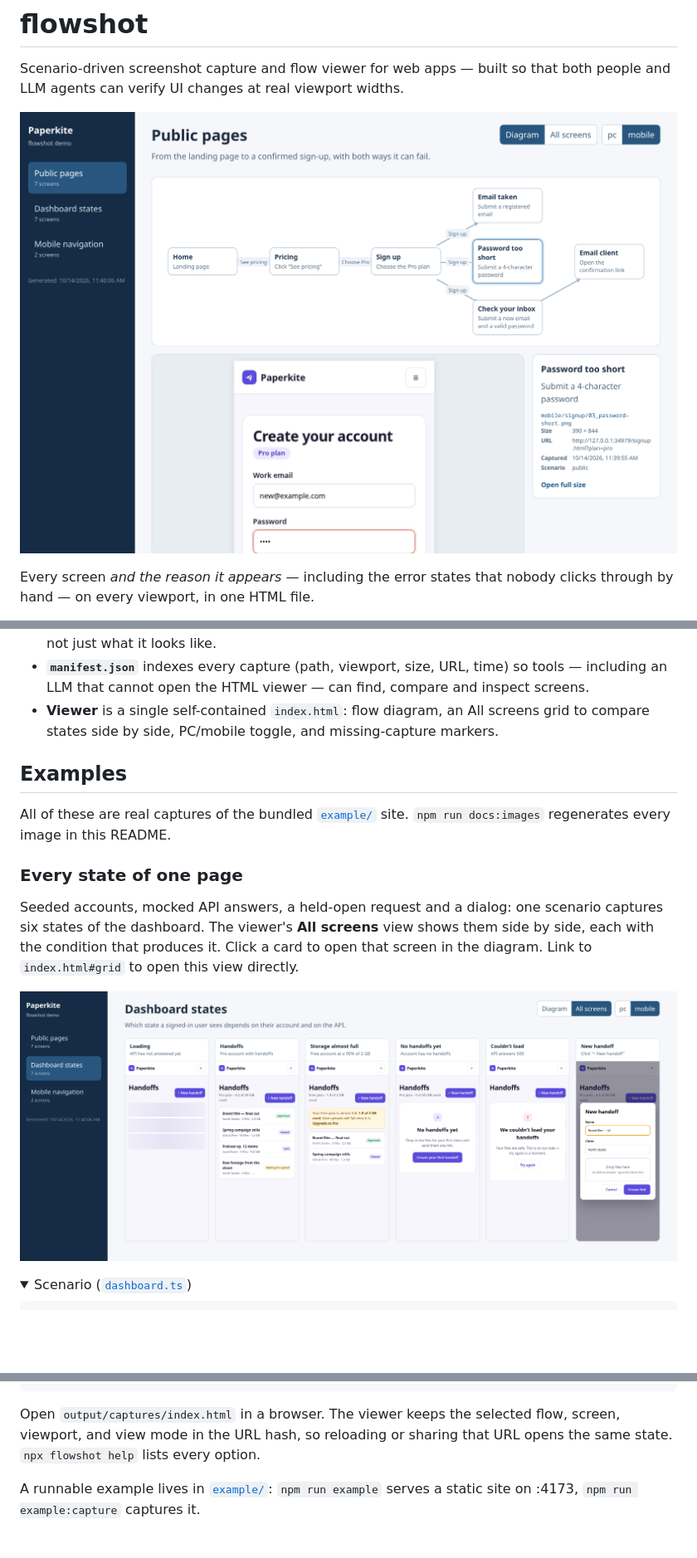
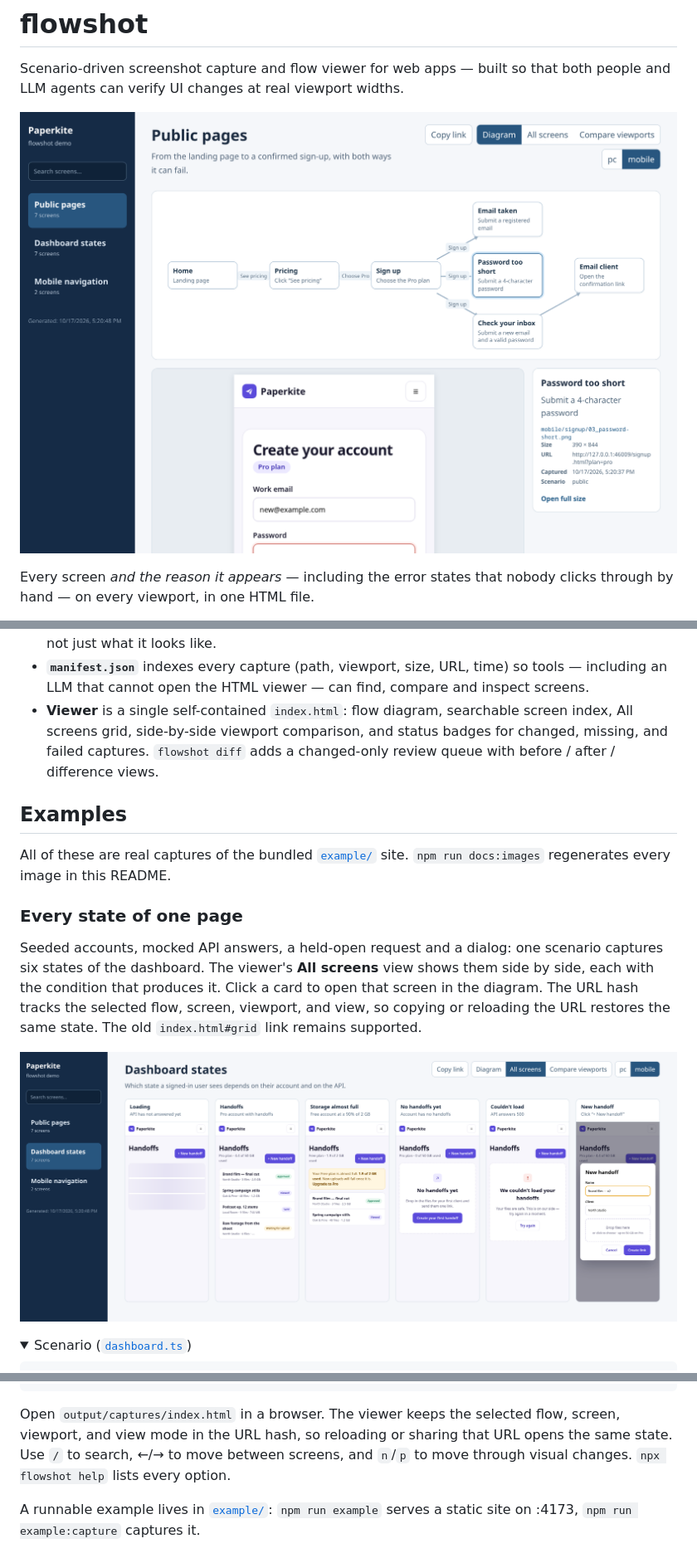
Before and after one commit to Keyhole-Koro/flowshot, a Markdown page: README.md, 3 parts joined by grey strips. Shown at 83% size. GitHub-like rendering; pictures changed too: docs/states.png, docs/viewer.png; folded sections open; blank space fills up the shorter version.

Commit message:
feat(viewer): add visual review workflow

```diff
--- a/README.md
+++ b/README.md
@@ -39,9 +39,10 @@ fictional product, Paperkite — and are regenerated by `npm run docs:images`.
 - **`manifest.json`** indexes every capture (path, viewport, size, URL, time)
   so tools — including an LLM that cannot open the HTML viewer — can find,
   compare and inspect screens.
-- **Viewer** is a single self-contained `index.html`: flow diagram, an
-  All screens grid to compare states side by side, PC/mobile toggle, and
-  missing-capture markers.
+- **Viewer** is a single self-contained `index.html`: flow diagram, searchable
+  screen index, All screens grid, side-by-side viewport comparison, and status
+  badges for changed, missing, and failed captures. `flowshot diff` adds a
+  changed-only review queue with before / after / difference views.
 
 ## Examples
 
@@ -53,8 +54,9 @@ All of these are real captures of the bundled [`example/`](example/) site.
 Seeded accounts, mocked API answers, a held-open request and a dialog: one
 scenario captures six states of the dashboard. The viewer's **All screens**
 view shows them side by side, each with the condition that produces it. Click
-a card to open that screen in the diagram. Link to `index.html#grid` to open
-this view directly.
+a card to open that screen in the diagram. The URL hash tracks the selected
+flow, screen, viewport, and view, so copying or reloading the URL restores the
+same state. The old `index.html#grid` link remains supported.
 
 ![The viewer's All screens view: six phone captures of the dashboard side by side — loading, the list, storage almost full, no handoffs yet, couldn’t load and the new-handoff dialog — each with the condition that produces it](docs/states.png)
 
@@ -390,7 +392,9 @@ npx flowshot init           # starter config + copy the bundled agent skills int
 
 Open `output/captures/index.html` in a browser. The viewer keeps the selected
 flow, screen, viewport, and view mode in the URL hash, so reloading or sharing
-that URL opens the same state. `npx flowshot help` lists every option.
+that URL opens the same state. Use `/` to search, ←/→ to move between screens,
+and `n`/`p` to move through visual changes. `npx flowshot help` lists every
+option.
 
 A runnable example lives in [`example/`](example/): `npm run example` serves
 a static site on :4173, `npm run example:capture` captures it.
```
Also changed, not shown: other parts of README.md (+6 -1 lines), docs/viewer-dashboard.png, 10 other files.
